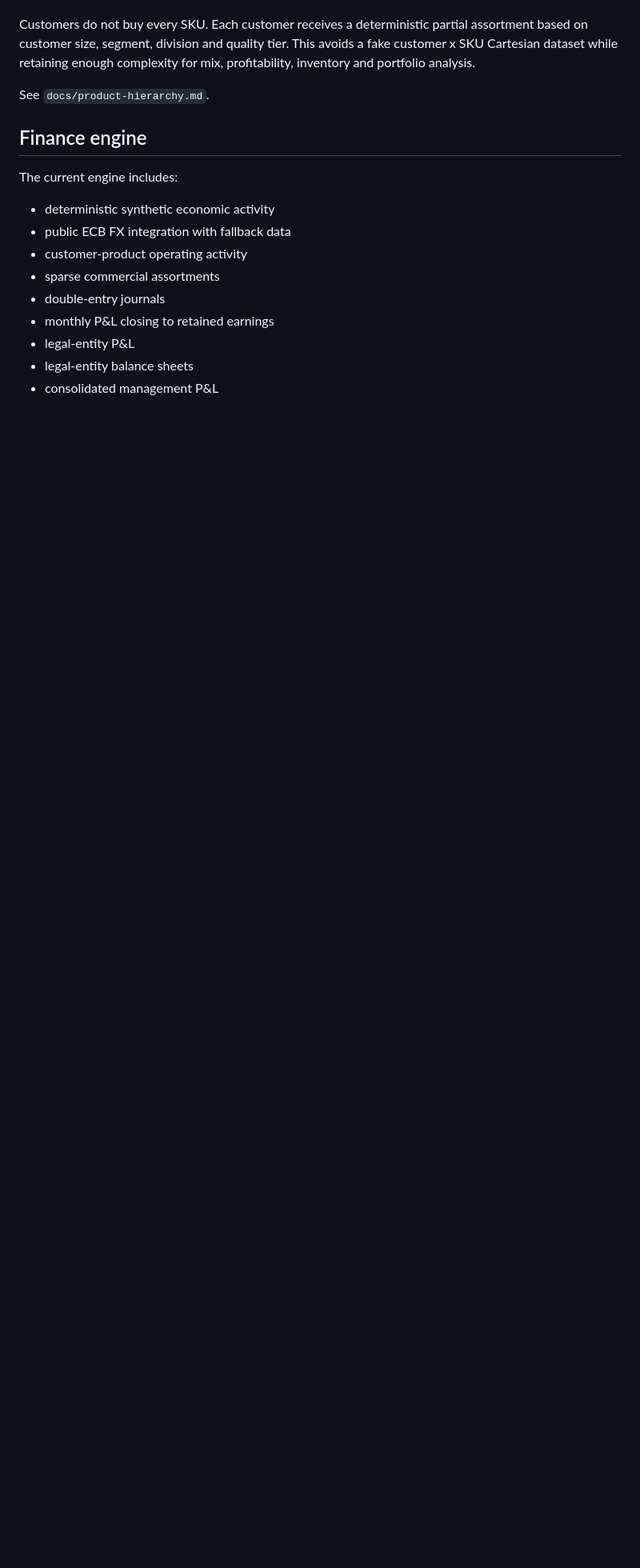
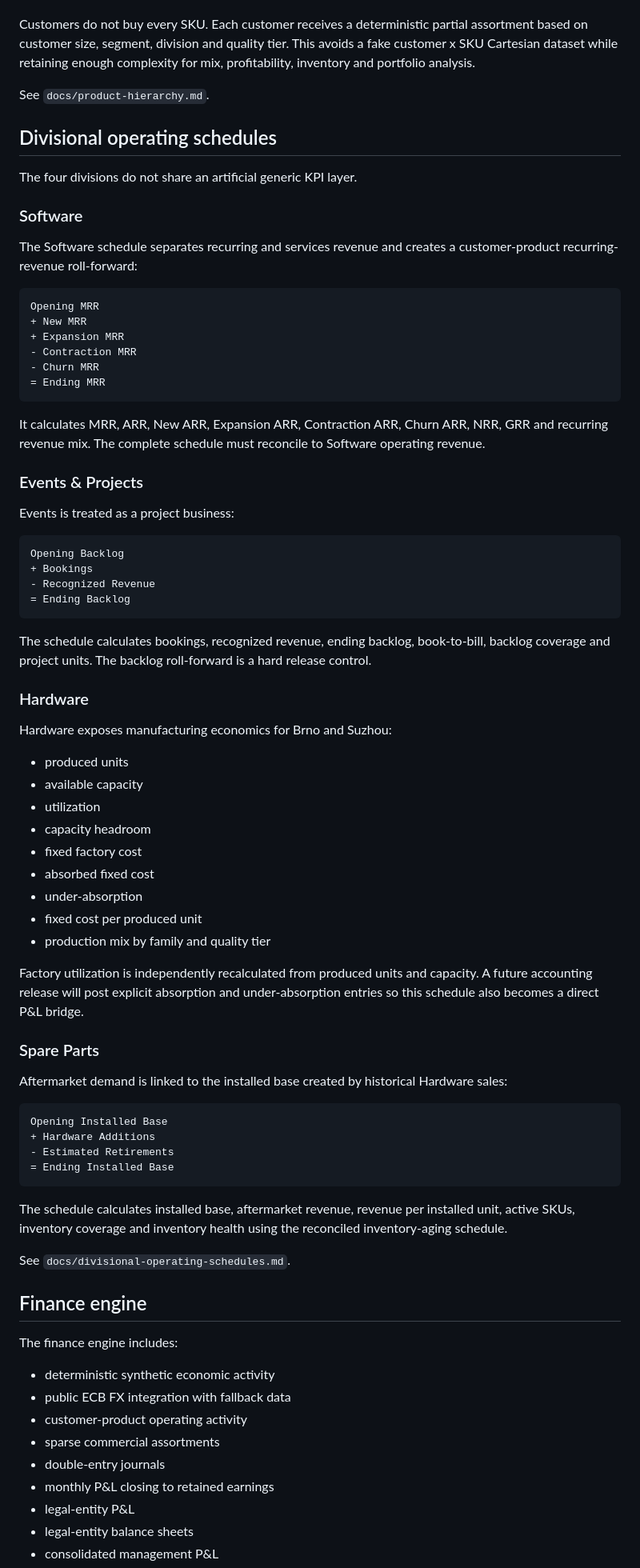
Before and after one commit to raul-s-c/enterprise-finance-command-center, a Markdown page: README.md, the part around one of its changes. Shown at 80% size. Rendered like a GitHub page; blank space fills up the shorter version.

Commit message:
docs: promote divisional driver schedules to v0.5

````diff
--- a/README.md
+++ b/README.md
@@ -89,9 +95,72 @@ Customers do not buy every SKU. Each customer receives a deterministic partial a
 
 See `docs/product-hierarchy.md`.
 
+## Divisional operating schedules
+
+The four divisions do not share an artificial generic KPI layer.
+
+### Software
+
+The Software schedule separates recurring and services revenue and creates a customer-product recurring-revenue roll-forward:
+
+```text
+Opening MRR
++ New MRR
++ Expansion MRR
+- Contraction MRR
+- Churn MRR
+= Ending MRR
+```
+
+It calculates MRR, ARR, New ARR, Expansion ARR, Contraction ARR, Churn ARR, NRR, GRR and recurring revenue mix. The complete schedule must reconcile to Software operating revenue.
+
+### Events & Projects
+
+Events is treated as a project business:
+
+```text
+Opening Backlog
++ Bookings
+- Recognized Revenue
+= Ending Backlog
+```
+
+The schedule calculates bookings, recognized revenue, ending backlog, book-to-bill, backlog coverage and project units. The backlog roll-forward is a hard release control.
+
+### Hardware
+
+Hardware exposes manufacturing economics for Brno and Suzhou:
+
+- produced units
+- available capacity
+- utilization
+- capacity headroom
+- fixed factory cost
+- absorbed fixed cost
+- under-absorption
+- fixed cost per produced unit
+- production mix by family and quality tier
+
+Factory utilization is independently recalculated from produced units and capacity. A future accounting release will post explicit absorption and under-absorption entries so this schedule also becomes a direct P&L bridge.
+
+### Spare Parts
+
+Aftermarket demand is linked to the installed base created by historical Hardware sales:
+
+```text
+Opening Installed Base
++ Hardware Additions
+- Estimated Retirements
+= Ending Installed Base
+```
+
+The schedule calculates installed base, aftermarket revenue, revenue per installed unit, active SKUs, inventory coverage and inventory health using the reconciled inventory-aging schedule.
+
+See `docs/divisional-operating-schedules.md`.
+
 ## Finance engine
 
-The current engine includes:
+The finance engine includes:
 
 - deterministic synthetic economic activity
 - public ECB FX integration with fallback data
````
Also changed, not shown: other parts of README.md (+37 -27 lines).
